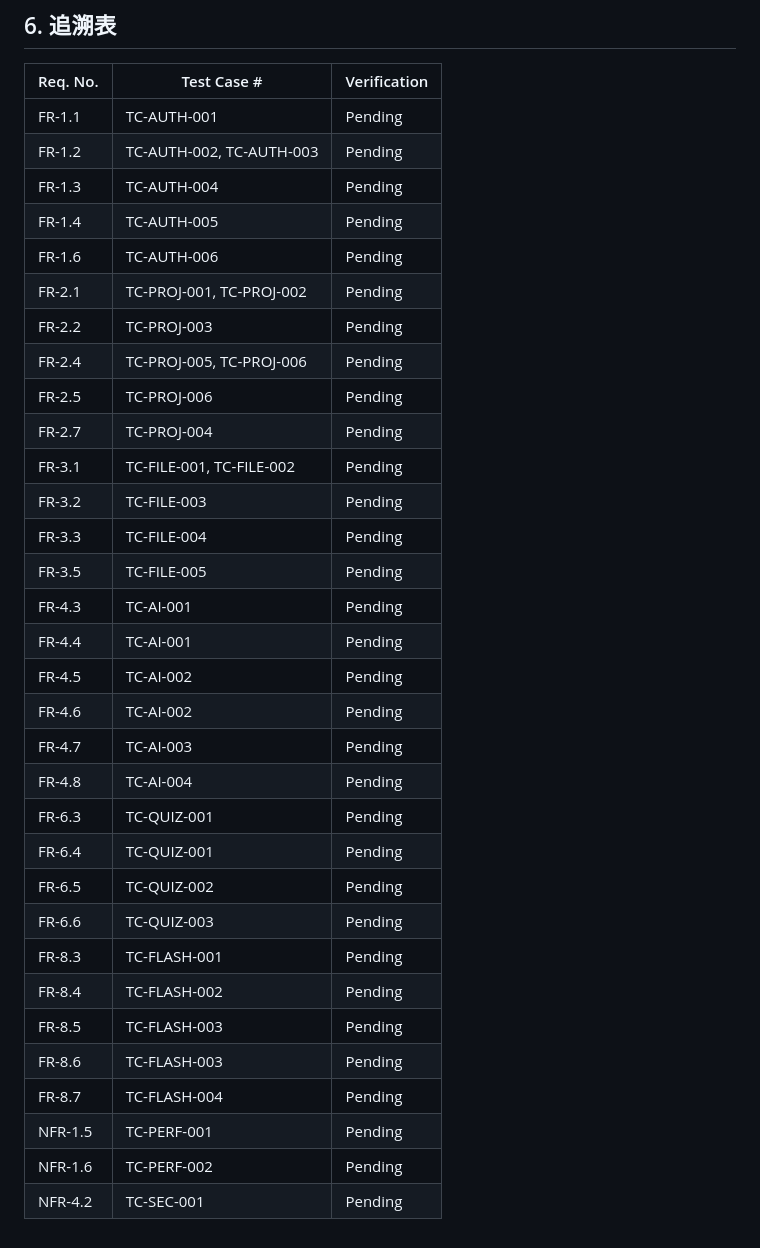
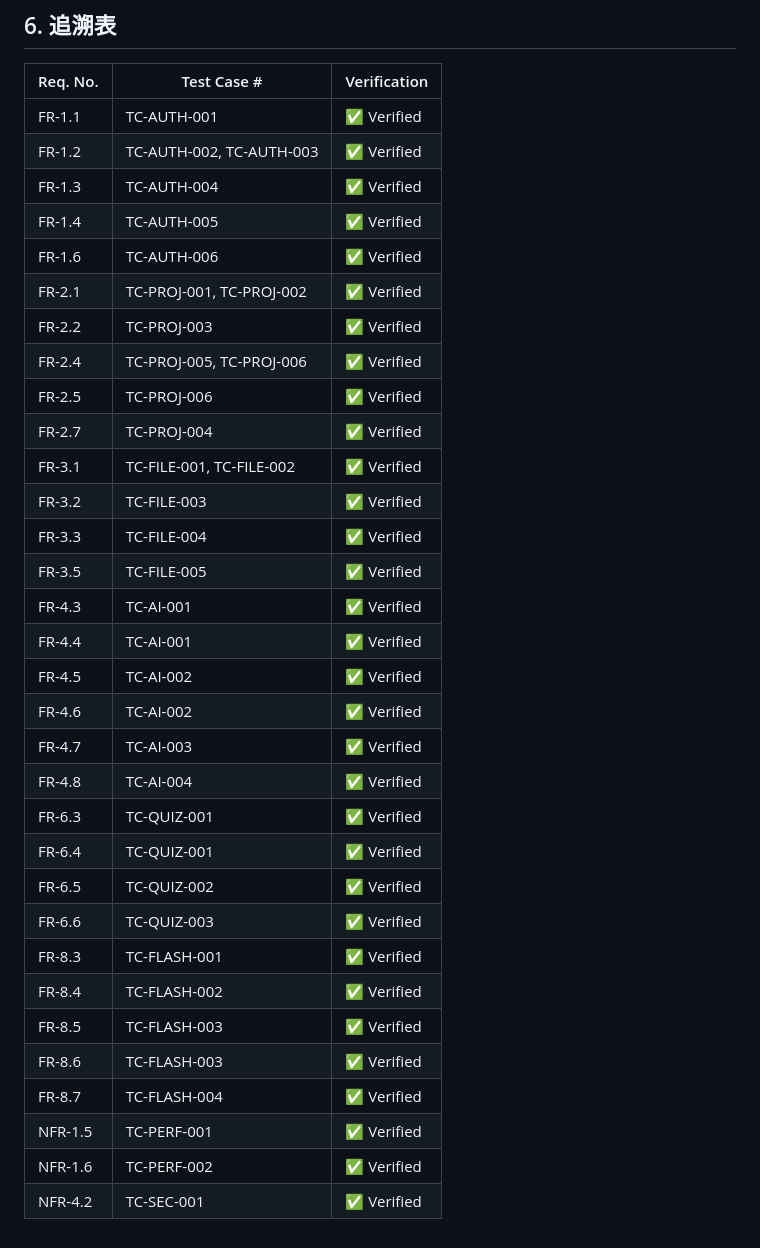
Before and after one commit to ghote-app/ghote, a Markdown page: docs/STD.md, the part around one of its changes. Drawn GitHub-style.

```diff
--- a/docs/STD.md
+++ b/docs/STD.md
@@ -577,35 +613,35 @@
 
 | Req. No. | Test Case # | Verification |
 |----------|-------------|--------------|
-| FR-1.1   | TC-AUTH-001 | Pending |
-| FR-1.2   | TC-AUTH-002, TC-AUTH-003 | Pending |
-| FR-1.3   | TC-AUTH-004 | Pending |
-| FR-1.4   | TC-AUTH-005 | Pending |
-| FR-1.6   | TC-AUTH-006 | Pending |
-| FR-2.1   | TC-PROJ-001, TC-PROJ-002 | Pending |
-| FR-2.2   | TC-PROJ-003 | Pending |
-| FR-2.4   | TC-PROJ-005, TC-PROJ-006 | Pending |
-| FR-2.5   | TC-PROJ-006 | Pending |
-| FR-2.7   | TC-PROJ-004 | Pending |
-| FR-3.1   | TC-FILE-001, TC-FILE-002 | Pending |
-| FR-3.2   | TC-FILE-003 | Pending |
-| FR-3.3   | TC-FILE-004 | Pending |
-| FR-3.5   | TC-FILE-005 | Pending |
-| FR-4.3   | TC-AI-001 | Pending |
-| FR-4.4   | TC-AI-001 | Pending |
-| FR-4.5   | TC-AI-002 | Pending |
-| FR-4.6   | TC-AI-002 | Pending |
-| FR-4.7   | TC-AI-003 | Pending |
-| FR-4.8   | TC-AI-004 | Pending |
-| FR-6.3   | TC-QUIZ-001 | Pending |
-| FR-6.4   | TC-QUIZ-001 | Pending |
-| FR-6.5   | TC-QUIZ-002 | Pending |
-| FR-6.6   | TC-QUIZ-003 | Pending |
-| FR-8.3   | TC-FLASH-001 | Pending |
-| FR-8.4   | TC-FLASH-002 | Pending |
-| FR-8.5   | TC-FLASH-003 | Pending |
-| FR-8.6   | TC-FLASH-003 | Pending |
-| FR-8.7   | TC-FLASH-004 | Pending |
-| NFR-1.5  | TC-PERF-001 | Pending |
-| NFR-1.6  | TC-PERF-002 | Pending |
-| NFR-4.2  | TC-SEC-001 | Pending |
+| FR-1.1   | TC-AUTH-001 | ✅ Verified |
+| FR-1.2   | TC-AUTH-002, TC-AUTH-003 | ✅ Verified |
+| FR-1.3   | TC-AUTH-004 | ✅ Verified |
+| FR-1.4   | TC-AUTH-005 | ✅ Verified |
+| FR-1.6   | TC-AUTH-006 | ✅ Verified |
+| FR-2.1   | TC-PROJ-001, TC-PROJ-002 | ✅ Verified |
+| FR-2.2   | TC-PROJ-003 | ✅ Verified |
+| FR-2.4   | TC-PROJ-005, TC-PROJ-006 | ✅ Verified |
+| FR-2.5   | TC-PROJ-006 | ✅ Verified |
+| FR-2.7   | TC-PROJ-004 | ✅ Verified |
+| FR-3.1   | TC-FILE-001, TC-FILE-002 | ✅ Verified |
+| FR-3.2   | TC-FILE-003 | ✅ Verified |
+| FR-3.3   | TC-FILE-004 | ✅ Verified |
+| FR-3.5   | TC-FILE-005 | ✅ Verified |
+| FR-4.3   | TC-AI-001 | ✅ Verified |
+| FR-4.4   | TC-AI-001 | ✅ Verified |
+| FR-4.5   | TC-AI-002 | ✅ Verified |
+| FR-4.6   | TC-AI-002 | ✅ Verified |
+| FR-4.7   | TC-AI-003 | ✅ Verified |
+| FR-4.8   | TC-AI-004 | ✅ Verified |
+| FR-6.3   | TC-QUIZ-001 | ✅ Verified |
+| FR-6.4   | TC-QUIZ-001 | ✅ Verified |
+| FR-6.5   | TC-QUIZ-002 | ✅ Verified |
+| FR-6.6   | TC-QUIZ-003 | ✅ Verified |
+| FR-8.3   | TC-FLASH-001 | ✅ Verified |
+| FR-8.4   | TC-FLASH-002 | ✅ Verified |
+| FR-8.5   | TC-FLASH-003 | ✅ Verified |
+| FR-8.6   | TC-FLASH-003 | ✅ Verified |
+| FR-8.7   | TC-FLASH-004 | ✅ Verified |
+| NFR-1.5  | TC-PERF-001 | ✅ Verified |
+| NFR-1.6  | TC-PERF-002 | ✅ Verified |
+| NFR-4.2  | TC-SEC-001 | ✅ Verified |
```
Also changed, not shown: other parts of docs/STD.md (+70 -34 lines).
